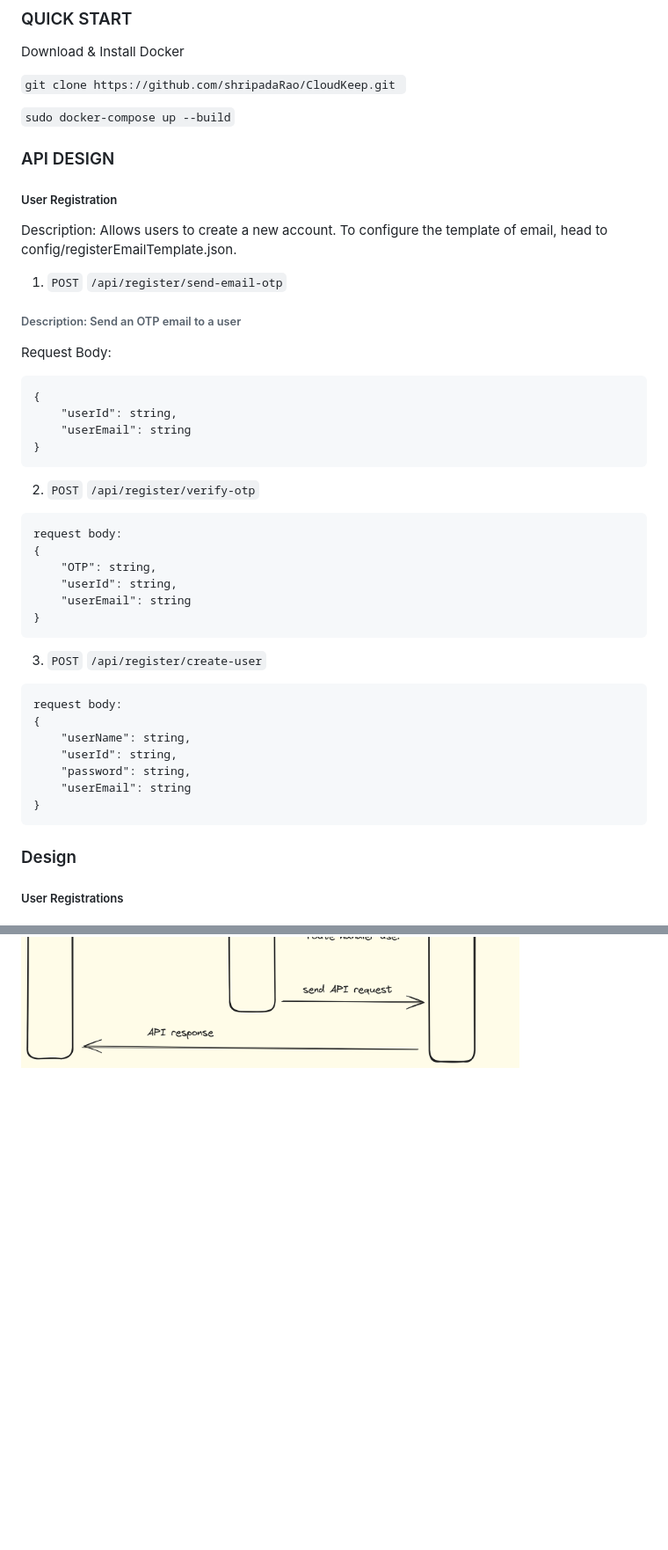
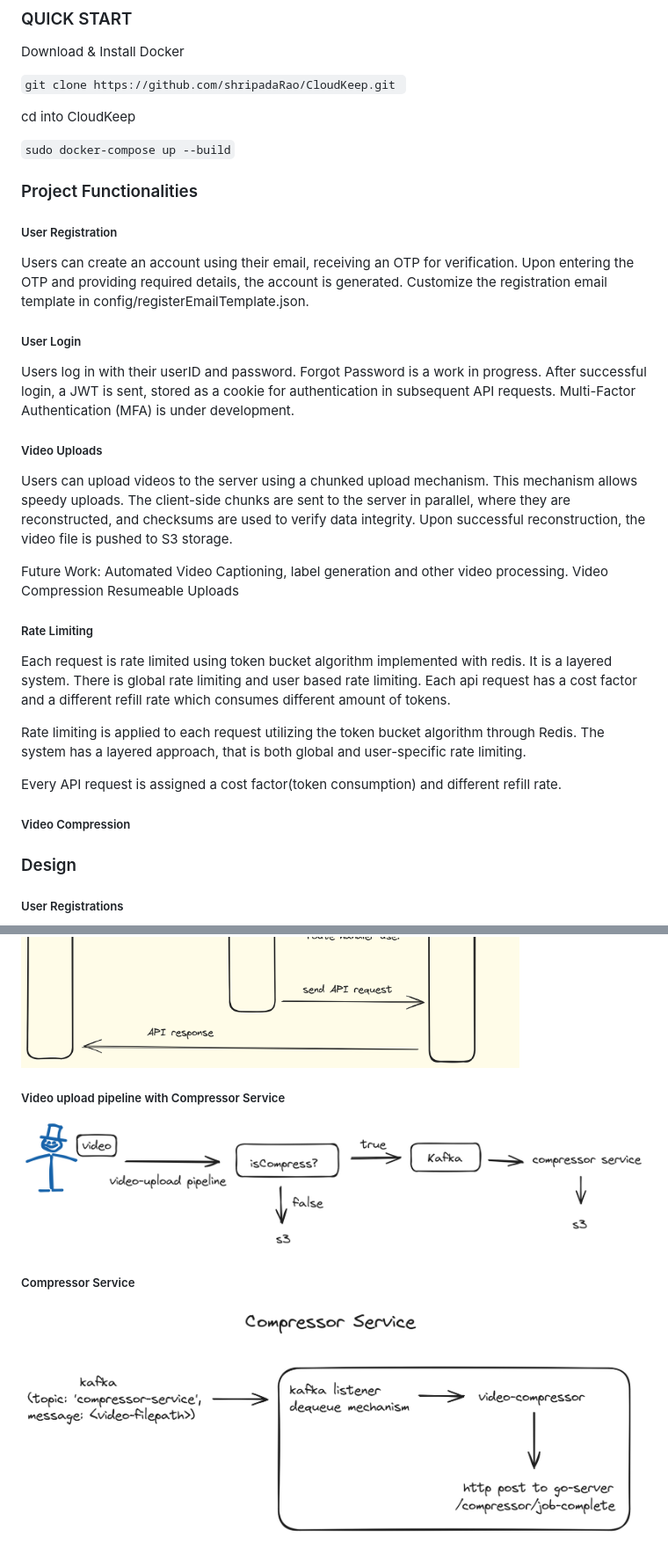
Before and after one commit to shripadaRao/CloudKeep, a Markdown page: README.md, 2 parts joined by grey strips. Shown: that part at 88% size. Drawn GitHub-style; pictures changed too: assets/video-compressor-service.png (added), assets/video-upload-pipeline-with-compressor.png (added); blank space fills up the shorter version.

Commit message:
add more documentation and assets

````diff
--- a/README.md
+++ b/README.md
@@ -11,49 +11,40 @@ Download & Install Docker
 
 `git clone https://github.com/shripadaRao/CloudKeep.git `
 
+cd into CloudKeep
+
 `sudo docker-compose up --build`
 
-### API DESIGN
+### Project Functionalities
 
 ##### User Registration
 
-Description: Allows users to create a new account. To configure the template of email, head to config/registerEmailTemplate.json.
+Users can create an account using their email, receiving an OTP for verification. Upon entering the OTP and providing required details, the account is generated. Customize the registration email template in config/registerEmailTemplate.json.
 
-1. `POST` `/api/register/send-email-otp`
+##### User Login
 
-###### Description: Send an OTP email to a user
+Users log in with their userID and password. Forgot Password is a work in progress. After successful login, a JWT is sent, stored as a cookie for authentication in subsequent API requests. Multi-Factor Authentication (MFA) is under development.
 
-Request Body:
+##### Video Uploads
 
-```
-{
-    "userId": string,
-    "userEmail": string
-}
-```
+Users can upload videos to the server using a chunked upload mechanism. This mechanism allows speedy uploads. The client-side chunks are sent to the server in parallel, where they are reconstructed, and checksums are used to verify data integrity. Upon successful reconstruction, the video file is pushed to S3 storage.
 
-2. `POST` `/api/register/verify-otp`
+Future Work:
+Automated Video Captioning, label generation and other video processing.
+Video Compression
+Resumeable Uploads
 
-```
-request body:
-{
-    "OTP": string,
-    "userId": string,
-    "userEmail": string
-}
-```
+##### Rate Limiting
 
-3. `POST` `/api/register/create-user`
+Each request is rate limited using token bucket algorithm implemented with redis.
+It is a layered system. There is global rate limiting and user based rate limiting.
+Each api request has a cost factor and a different refill rate which consumes different amount of tokens.
 
-```
-request body:
-{
-    "userName": string,
-    "userId": string,
-    "password": string,
-    "userEmail": string
-}
-```
+Rate limiting is applied to each request utilizing the token bucket algorithm through Redis. The system has a layered approach, that is both global and user-specific rate limiting.
+
+Every API request is assigned a cost factor(token consumption) and different refill rate.
+
+##### Video Compression
 
 ### Design
 
@@ -66,3 +57,11 @@ request body:
 <img src="assets/auth-login-1.png" alt="drawing" width="700" height="300"/>
 
 <img src="assets/auth-login-2.png" alt="drawing" width="800" height="1000"/>
+
+##### Video upload pipeline with Compressor Service
+
+<img src="assets/video-upload-pipeline-with-compressor.png" alt="drawing" width="800" height="200"/>
+
+##### Compressor Service
+
+<img src="assets/video-compressor-service.png" alt="drawing" width="700" height="300"/>
````
